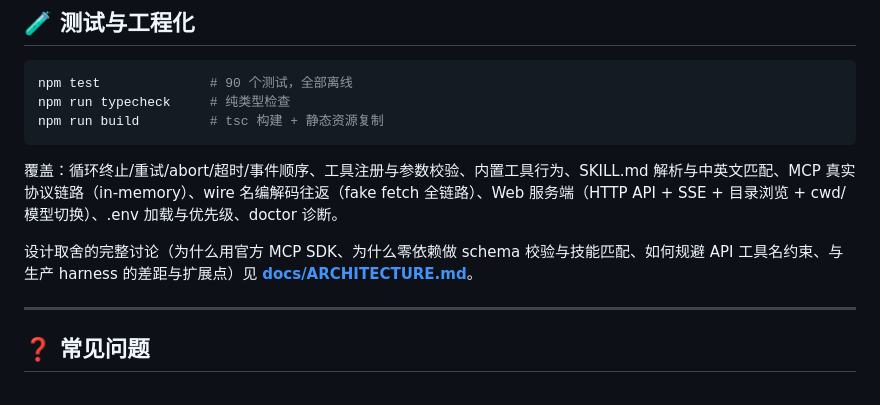
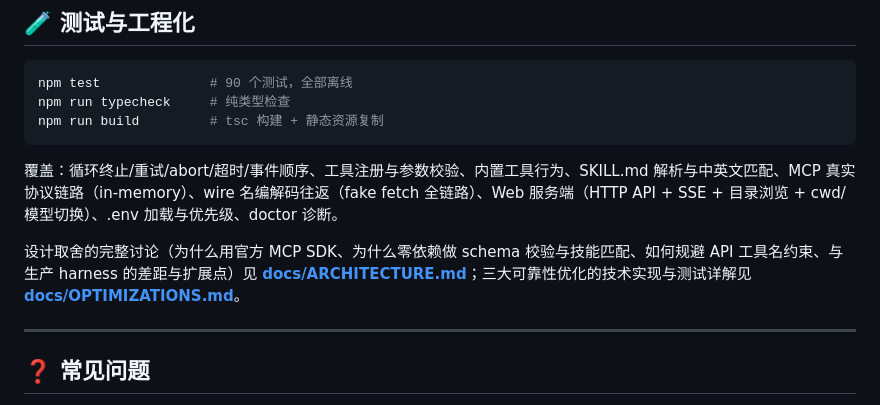
Before and after one commit to dz2001-beep/agent-xuanji, a Markdown page: README.md, the part around the change. Rendered like a GitHub page.

Commit message:
docs: 新增三大优化详解文档（技术实现/作用/测试/数据集/结果）
docs/OPTIMIZATIONS.md：轨迹重放、预算压缩、权限策略三项优化
- 每个优化：技术实现（核心代码+集成点）、作用、测试方法、测试数据集（JSONL 样例/长会话构造/策略规则集）、测试结果与 CLI 实测输出
- 三件套协同关系与面试讲解主线
- 含 126 用例全绿统计

```diff
--- a/README.md
+++ b/README.md
@@ -258,7 +258,7 @@ npm run build         # tsc 构建 + 静态资源复制
 
 覆盖：循环终止/重试/abort/超时/事件顺序、工具注册与参数校验、内置工具行为、SKILL.md 解析与中英文匹配、MCP 真实协议链路（in-memory）、wire 名编解码往返（fake fetch 全链路）、Web 服务端（HTTP API + SSE + 目录浏览 + cwd/模型切换）、.env 加载与优先级、doctor 诊断。
 
-设计取舍的完整讨论（为什么用官方 MCP SDK、为什么零依赖做 schema 校验与技能匹配、如何规避 API 工具名约束、与生产 harness 的差距与扩展点）见 **[docs/ARCHITECTURE.md](docs/ARCHITECTURE.md)**。
+设计取舍的完整讨论（为什么用官方 MCP SDK、为什么零依赖做 schema 校验与技能匹配、如何规避 API 工具名约束、与生产 harness 的差距与扩展点）见 **[docs/ARCHITECTURE.md](docs/ARCHITECTURE.md)**；三大可靠性优化的技术实现与测试详解见 **[docs/OPTIMIZATIONS.md](docs/OPTIMIZATIONS.md)**。
 
 ---
 
```
Also changed, not shown: docs/OPTIMIZATIONS.md (added, +320 -0 lines).
